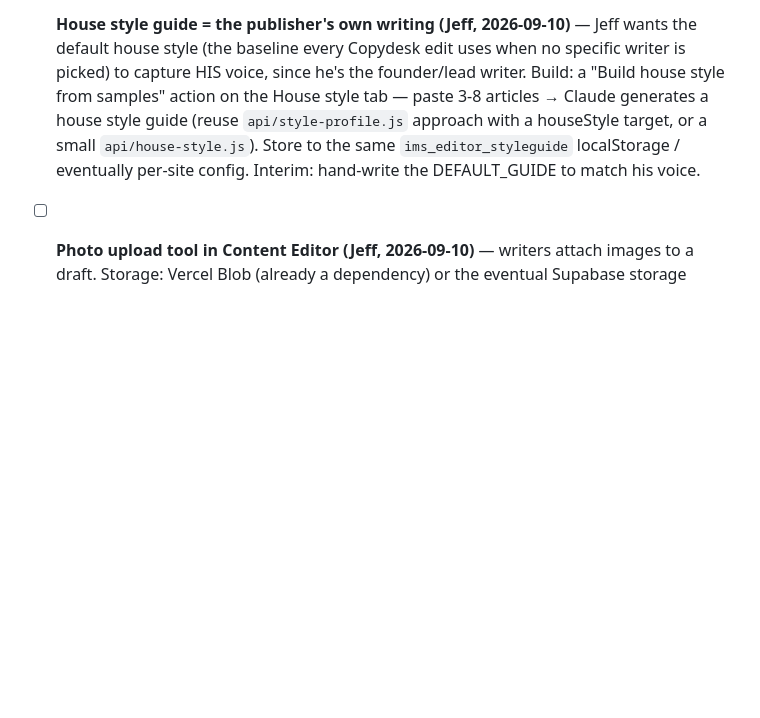
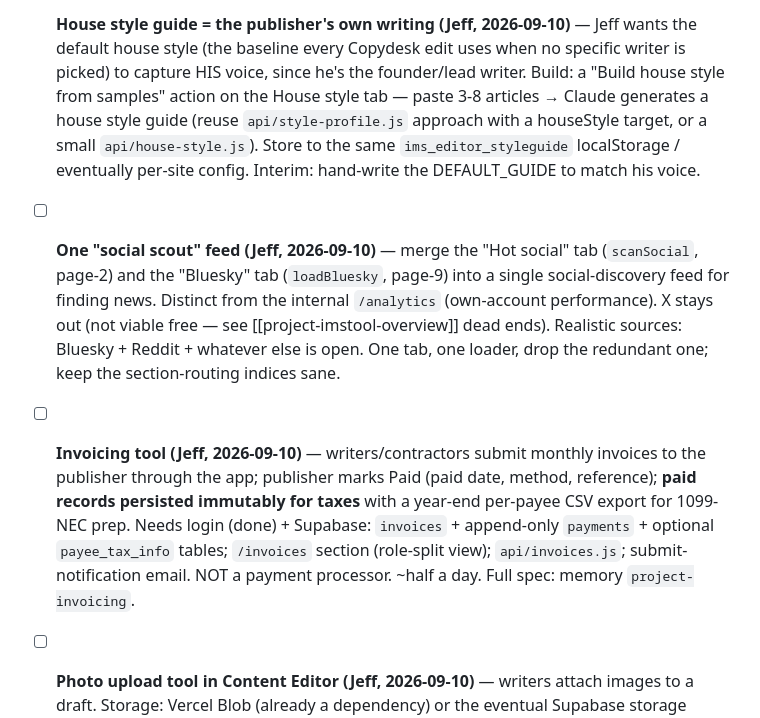
Before and after one commit to Ermdog11/IMSTool, a Markdown page: TODO.md, the part around the change. GitHub-like rendering; blank space fills up the shorter version.

Commit message:
Log invoicing tool + social-scout consolidation; refresh roadmap artifact
Invoicing: writers submit monthly invoices, publisher marks paid, paid records kept for taxes (1099 export). Social scout: fold Hot social + Bluesky into one news-discovery feed. Both logged with specs; roadmap artifact updated to reflect login live + Coverage Desk shipped.

Co-Authored-By: Claude Sonnet 5 <noreply@anthropic.com>

```diff
--- a/TODO.md
+++ b/TODO.md
@@ -13,6 +13,8 @@
 - [ ] **Roster watcher — add a page/tab (Jeff, 2026-09-10)** — `api/roster-check.js` IS active (Vercel cron `30 11 * * 1,3,5` = Mon/Wed/Fri 7:30am ET; checks 5 UMD rosters off umterps.com Sidearm pages, emails + pushes on diff). Currently NO UI — email/push only, snapshots in private Blob. Build: (1) `api/roster-check.js` also appends diffs to a `roster-snapshots/roster-changes.json` blob (capped history); (2) new GET `api/roster-status.js` reads the 5 snapshots + the change log, no side effects; (3) new `/roster` section in index.html — nav tab, `page-N`, `loadRoster()`, collapsible current roster per team + dated "Recent changes" list; (4) add `/roster` to `TAB_PATHS`, vercel.json rewrite + headers. Self-contained, independent of login — BUT Jeff (2026-09-10) wants login built first, then this.
 - [ ] **Inserts: true drag-and-drop placement (Jeff, 2026-09-10) — optional polish.** Now they drop at a chosen default position (top/early/middle/end) with a per-article override menu + live preview (`renderInsertPreview` in editor.html). Jeff floated drag-and-drop as an alternative; only build it if the position menu proves too coarse — real drag-drop into the rendered article means contenteditable block handling + mapping back to the markdown/HTML sent to `submit-article.js`.
 - [ ] **House style guide = the publisher's own writing (Jeff, 2026-09-10)** — Jeff wants the default house style (the baseline every Copydesk edit uses when no specific writer is picked) to capture HIS voice, since he's the founder/lead writer. Build: a "Build house style from samples" action on the House style tab — paste 3-8 articles → Claude generates a house style guide (reuse `api/style-profile.js` approach with a houseStyle target, or a small `api/house-style.js`). Store to the same `ims_editor_styleguide` localStorage / eventually per-site config. Interim: hand-write the DEFAULT_GUIDE to match his voice.
+- [ ] **One "social scout" feed (Jeff, 2026-09-10)** — merge the "Hot social" tab (`scanSocial`, page-2) and the "Bluesky" tab (`loadBluesky`, page-9) into a single social-discovery feed for finding news. Distinct from the internal `/analytics` (own-account performance). X stays out (not viable free — see [[project-imstool-overview]] dead ends). Realistic sources: Bluesky + Reddit + whatever else is open. One tab, one loader, drop the redundant one; keep the section-routing indices sane.
+- [ ] **Invoicing tool (Jeff, 2026-09-10)** — writers/contractors submit monthly invoices to the publisher through the app; publisher marks Paid (paid date, method, reference); **paid records persisted immutably for taxes** with a year-end per-payee CSV export for 1099-NEC prep. Needs login (done) + Supabase: `invoices` + append-only `payments` + optional `payee_tax_info` tables; `/invoices` section (role-split view); `api/invoices.js`; submit-notification email. NOT a payment processor. ~half a day. Full spec: memory `project-invoicing`.
 - [ ] **Photo upload tool in Content Editor (Jeff, 2026-09-10)** — writers attach images to a draft. Storage: Vercel Blob (already a dependency) or the eventual Supabase storage bucket. Include alt-text field. Decide: images embedded in the draft HTML vs. a separate attachments list on the draft doc.
 - [ ] **Speed up scans — currently ~3 min (Jeff, 2026-09-10)** — bottleneck is the single Claude call in `api/scan.js` rating ~110 stories with a ~5k-token prompt and up to 20k output tokens. Fixes that don't lose content: (1) prompt-cache the static watchlist+rules block (identical every scan) via `cache_control` — big TTFT win; (2) split the rating into 2-3 parallel chunked calls, merge results — cuts wall-clock ~2-3x; (3) trim first-pass output (drop `summary`, generate only for displayed items); (4) try Haiku 4.5 for the first-pass rating, keep Sonnet for deep-read. Do 1+2 first, measure. NOTE also: `api/scan.js` `console.log` reports timing-relevant counts.
 - [ ] **Twitter/X scan** — parked. API costs $200/mo minimum for meaningful read access; free workarounds (Nitter) are dead. Bluesky scan added as free alternative; big tweets get picked up via news sites anyway.
```
Also changed, not shown: FEATURES.md (+1 -0 lines).
